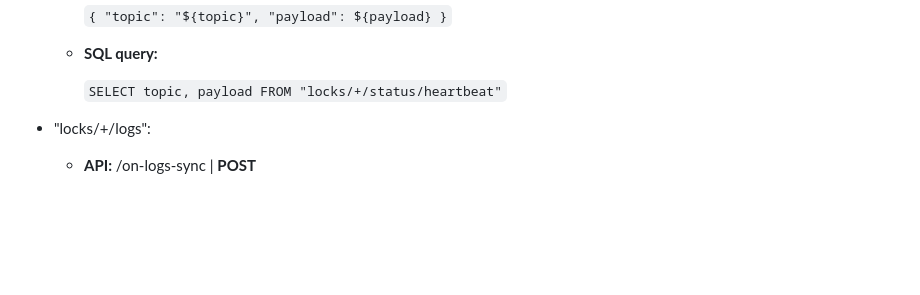
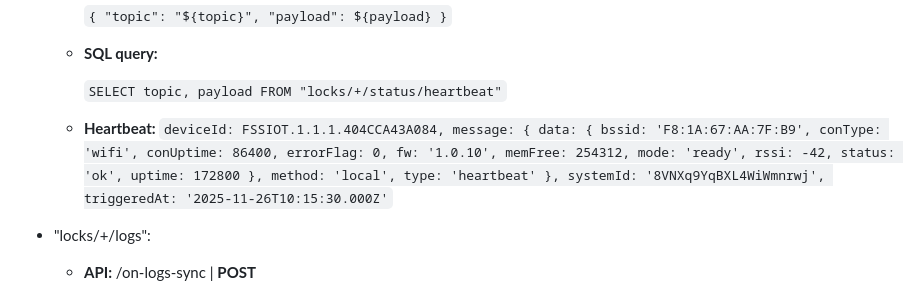
Before and after one commit to JakubMikolajek/NuvLockDocs, a Markdown page: public/mqtt/README.md, the part around the change. Rendered like a GitHub page; blank space fills up the shorter version.

Commit message:
added heartbeat data structure

```diff
--- a/public/mqtt/README.md
+++ b/public/mqtt/README.md
@@ -90,6 +90,26 @@
           payload
         FROM
           "locks/+/status/heartbeat"`
+    -   **Heartbeat:**
+        `deviceId: FSSIOT.1.1.1.404CCA43A084,
+        message: {
+          data: {
+            bssid: 'F8:1A:67:AA:7F:B9',
+            conType: 'wifi',
+            conUptime: 86400,
+            errorFlag: 0,
+            fw: '1.0.10',
+            memFree: 254312,
+            mode: 'ready',
+            rssi: -42,
+            status: 'ok',
+            uptime: 172800
+          },
+          method: 'local',
+          type: 'heartbeat'
+        },
+        systemId: '8VNXq9YqBXL4WiWmnrwj',
+        triggeredAt: '2025-11-26T10:15:30.000Z'`
 
 -   "locks/+/logs":
 
```
